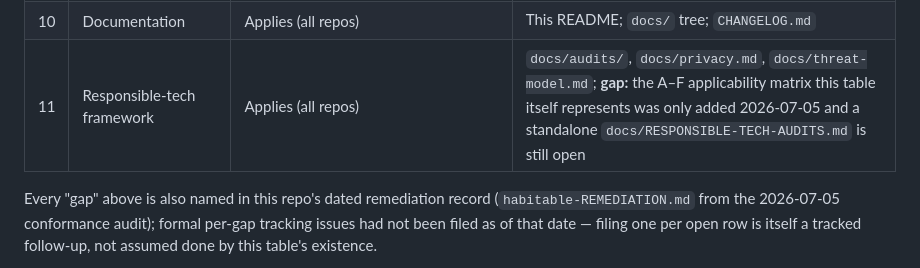
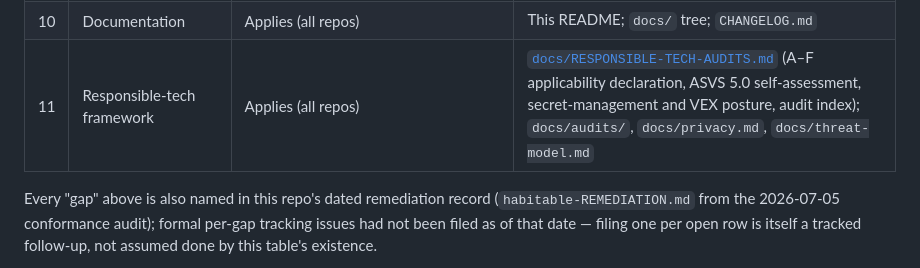
Before and after one commit to ChelseaKR/habitable, a Markdown page: README.md, the part around the change. Rendered like a GitHub page.

```diff
--- a/README.md
+++ b/README.md
@@ -482,7 +482,7 @@ with open gaps named rather than hidden.
 | 8 | Internationalization | Applies (bilingual EN/ES civic surface) | `docs/I18N.md` ("i18n status: IN-SCOPE"); `docs/adr/0005-i18n-g12-cldr-na-by-design.md` |
 | 9 | AI evaluation | **N/A — no LLM/AI features** (verified: no LLM SDK in `[project].dependencies` or the dev group; no AI code paths) | — |
 | 10 | Documentation | Applies (all repos) | This README; `docs/` tree; `CHANGELOG.md` |
-| 11 | Responsible-tech framework | Applies (all repos) | `docs/audits/`, `docs/privacy.md`, `docs/threat-model.md`; **gap:** the A–F applicability matrix this table itself represents was only added 2026-07-05 and a standalone `docs/RESPONSIBLE-TECH-AUDITS.md` is still open |
+| 11 | Responsible-tech framework | Applies (all repos) | [`docs/RESPONSIBLE-TECH-AUDITS.md`](docs/RESPONSIBLE-TECH-AUDITS.md) (A–F applicability declaration, ASVS 5.0 self-assessment, secret-management and VEX posture, audit index); `docs/audits/`, `docs/privacy.md`, `docs/threat-model.md` |
 
 Every "gap" above is also named in this repo's dated remediation record
 (`habitable-REMEDIATION.md` from the 2026-07-05 conformance audit); formal
```
Also changed, not shown: docs/RESPONSIBLE-TECH-AUDITS.md (added, +230 -0 lines).
